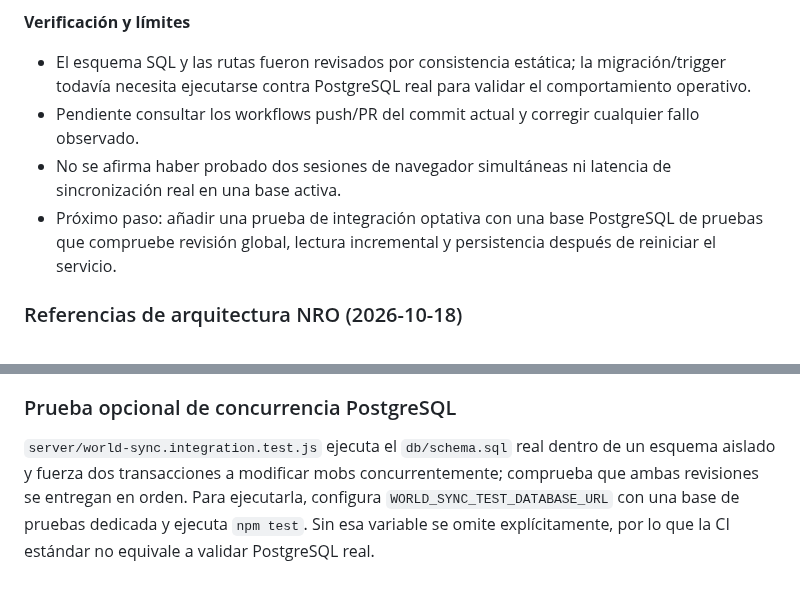
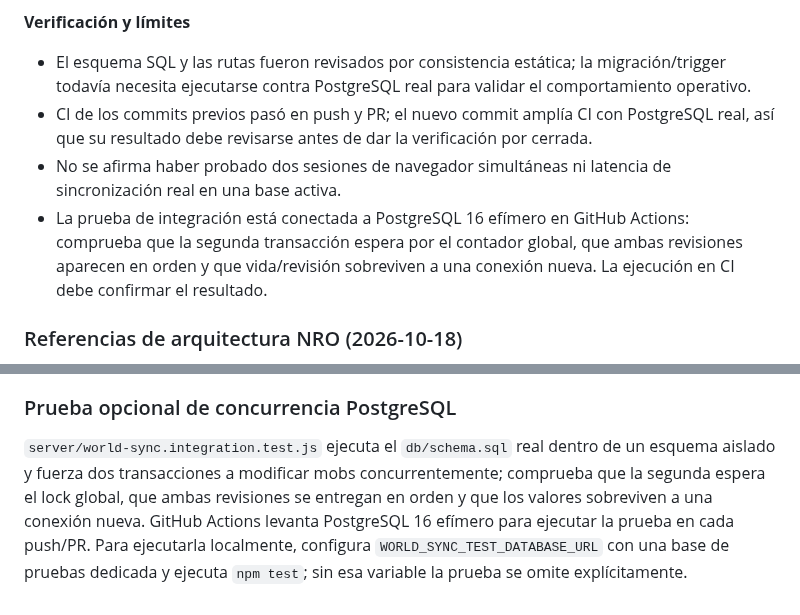
Before and after one commit to gavilandavid89-pixel/Dragon-Realm, a Markdown page: README.md, 2 parts joined by grey strips. GitHub-like rendering.

Commit message:
Document PostgreSQL-backed world sync CI

```diff
--- a/README.md
+++ b/README.md
@@ -217,9 +217,9 @@ Esta bitácora registra avances comprobables, decisiones, problemas y el siguien
 
 **Verificación y límites**
 - El esquema SQL y las rutas fueron revisados por consistencia estática; la migración/trigger todavía necesita ejecutarse contra PostgreSQL real para validar el comportamiento operativo.
-- Pendiente consultar los workflows push/PR del commit actual y corregir cualquier fallo observado.
+- CI de los commits previos pasó en push y PR; el nuevo commit amplía CI con PostgreSQL real, así que su resultado debe revisarse antes de dar la verificación por cerrada.
 - No se afirma haber probado dos sesiones de navegador simultáneas ni latencia de sincronización real en una base activa.
-- Próximo paso: añadir una prueba de integración optativa con una base PostgreSQL de pruebas que compruebe revisión global, lectura incremental y persistencia después de reiniciar el servicio.
+- La prueba de integración está conectada a PostgreSQL 16 efímero en GitHub Actions: comprueba que la segunda transacción espera por el contador global, que ambas revisiones aparecen en orden y que vida/revisión sobreviven a una conexión nueva. La ejecución en CI debe confirmar el resultado.
 
 
 ### Referencias de arquitectura NRO (2026-10-18)
@@ -231,4 +231,4 @@ Esta bitácora registra avances comprobables, decisiones, problemas y el siguien
 
 ### Prueba opcional de concurrencia PostgreSQL
 
-`server/world-sync.integration.test.js` ejecuta el `db/schema.sql` real dentro de un esquema aislado y fuerza dos transacciones a modificar mobs concurrentemente; comprueba que ambas revisiones se entregan en orden. Para ejecutarla, configura `WORLD_SYNC_TEST_DATABASE_URL` con una base de pruebas dedicada y ejecuta `npm test`. Sin esa variable se omite explícitamente, por lo que la CI estándar no equivale a validar PostgreSQL real.
+`server/world-sync.integration.test.js` ejecuta el `db/schema.sql` real dentro de un esquema aislado y fuerza dos transacciones a modificar mobs concurrentemente; comprueba que la segunda espera el lock global, que ambas revisiones se entregan en orden y que los valores sobreviven a una conexión nueva. GitHub Actions levanta PostgreSQL 16 efímero para ejecutar la prueba en cada push/PR. Para ejecutarla localmente, configura `WORLD_SYNC_TEST_DATABASE_URL` con una base de pruebas dedicada y ejecuta `npm test`; sin esa variable la prueba se omite explícitamente.
```
